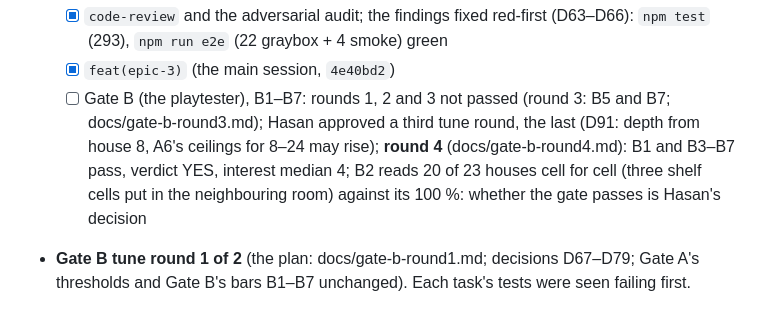
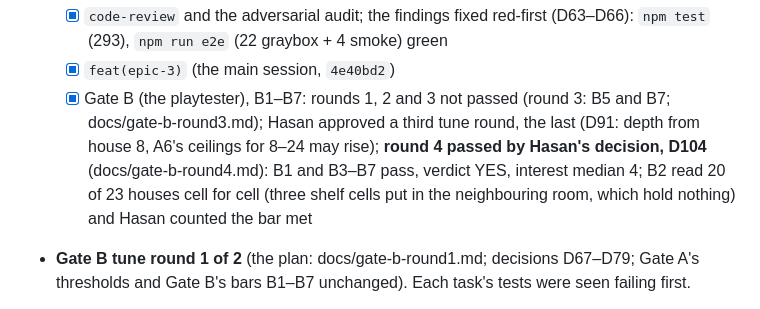
Before and after one commit to kriptoloca/shy-ghosts, a Markdown page: TASKS.md, the part around the change. GitHub-like rendering.

```diff
--- a/TASKS.md
+++ b/TASKS.md
@@ -201,12 +201,12 @@ to what the graybox needs (D2).
   - [x] `code-review` and the adversarial audit; the findings fixed red-first (D63–D66):
         `npm test` (293), `npm run e2e` (22 graybox + 4 smoke) green
   - [x] `feat(epic-3)` (the main session, `4e40bd2`)
-  - [ ] Gate B (the playtester), B1–B7: rounds 1, 2 and 3 not passed (round 3: B5 and B7;
+  - [x] Gate B (the playtester), B1–B7: rounds 1, 2 and 3 not passed (round 3: B5 and B7;
         docs/gate-b-round3.md); Hasan approved a third tune round, the last (D91: depth from
-        house 8, A6's ceilings for 8–24 may rise); **round 4** (docs/gate-b-round4.md): B1 and
-        B3–B7 pass, verdict YES, interest median 4; B2 reads 20 of 23 houses cell for cell (three
-        shelf cells put in the neighbouring room) against its 100 %: whether the gate passes is
-        Hasan's decision
+        house 8, A6's ceilings for 8–24 may rise); **round 4 passed by Hasan's decision, D104**
+        (docs/gate-b-round4.md): B1 and B3–B7 pass, verdict YES, interest median 4; B2 read 20
+        of 23 houses cell for cell (three shelf cells put in the neighbouring room, which hold
+        nothing) and Hasan counted the bar met
 
 - **Gate B tune round 1 of 2** (the plan: docs/gate-b-round1.md; decisions D67–D79; Gate A's
   thresholds and Gate B's bars B1–B7 unchanged). Each task's tests were seen failing first.
```
Also changed, not shown: docs/PROGRESS.md (+20 -22 lines), docs/questions.md (+7 -0 lines).
